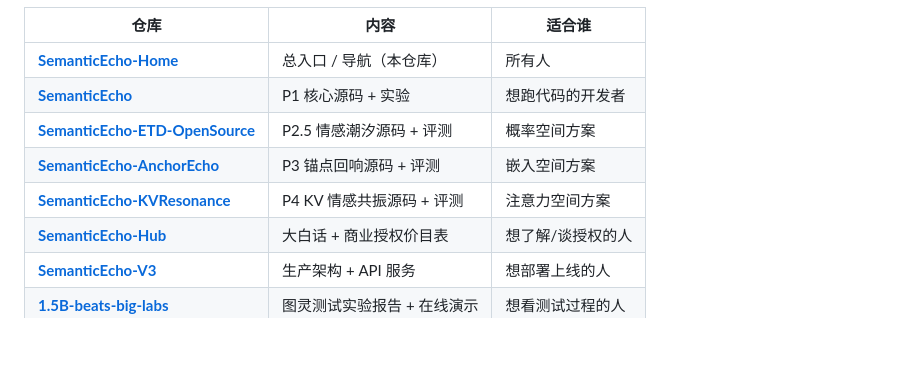
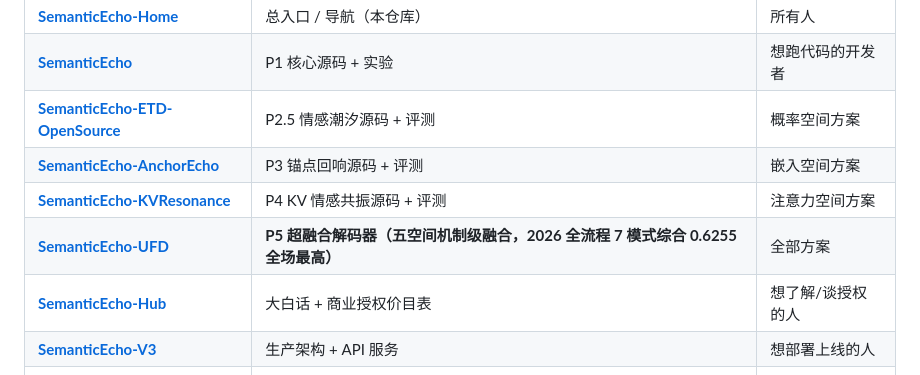
Before and after one commit to 091635Aa/SemanticEcho-Home, a Markdown page: README.md, the part around the change. Rendered like a GitHub page; blank space fills up the shorter version.

Commit message:
仓库地图新增 P5 超融合解码器 SemanticEcho-UFD

```diff
--- a/README.md
+++ b/README.md
@@ -105,6 +105,7 @@
 | [**SemanticEcho-ETD-OpenSource**](https://github.com/091635Aa/SemanticEcho-ETD-OpenSource) | P2.5 情感潮汐源码 + 评测 | 概率空间方案 |
 | [**SemanticEcho-AnchorEcho**](https://github.com/091635Aa/SemanticEcho-AnchorEcho) | P3 锚点回响源码 + 评测 | 嵌入空间方案 |
 | [**SemanticEcho-KVResonance**](https://github.com/091635Aa/SemanticEcho-KVResonance) | P4 KV 情感共振源码 + 评测 | 注意力空间方案 |
+| [**SemanticEcho-UFD**](https://github.com/091635Aa/SemanticEcho-UFD) | **P5 超融合解码器（五空间机制级融合，2026 全流程 7 模式综合 0.6255 全场最高）** | 全部方案 |
 | [**SemanticEcho-Hub**](https://github.com/091635Aa/SemanticEcho-Hub) | 大白话 + 商业授权价目表 | 想了解/谈授权的人 |
 | [**SemanticEcho-V3**](https://github.com/091635Aa/SemanticEcho-V3) | 生产架构 + API 服务 | 想部署上线的人 |
 | [**1.5B-beats-big-labs**](https://github.com/091635Aa/1.5B-beats-big-labs) | 图灵测试实验报告 + 在线演示 | 想看测试过程的人 |
```
